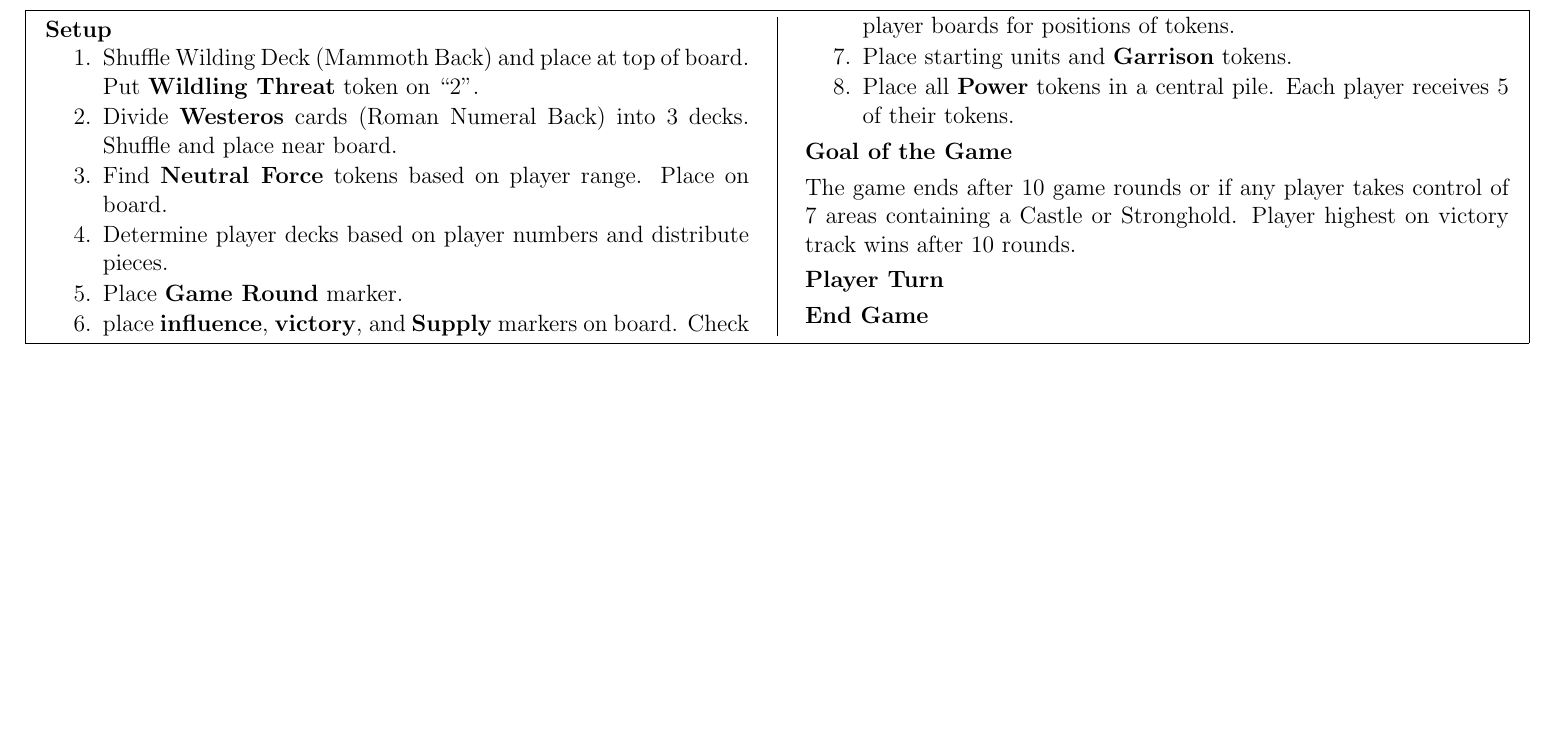
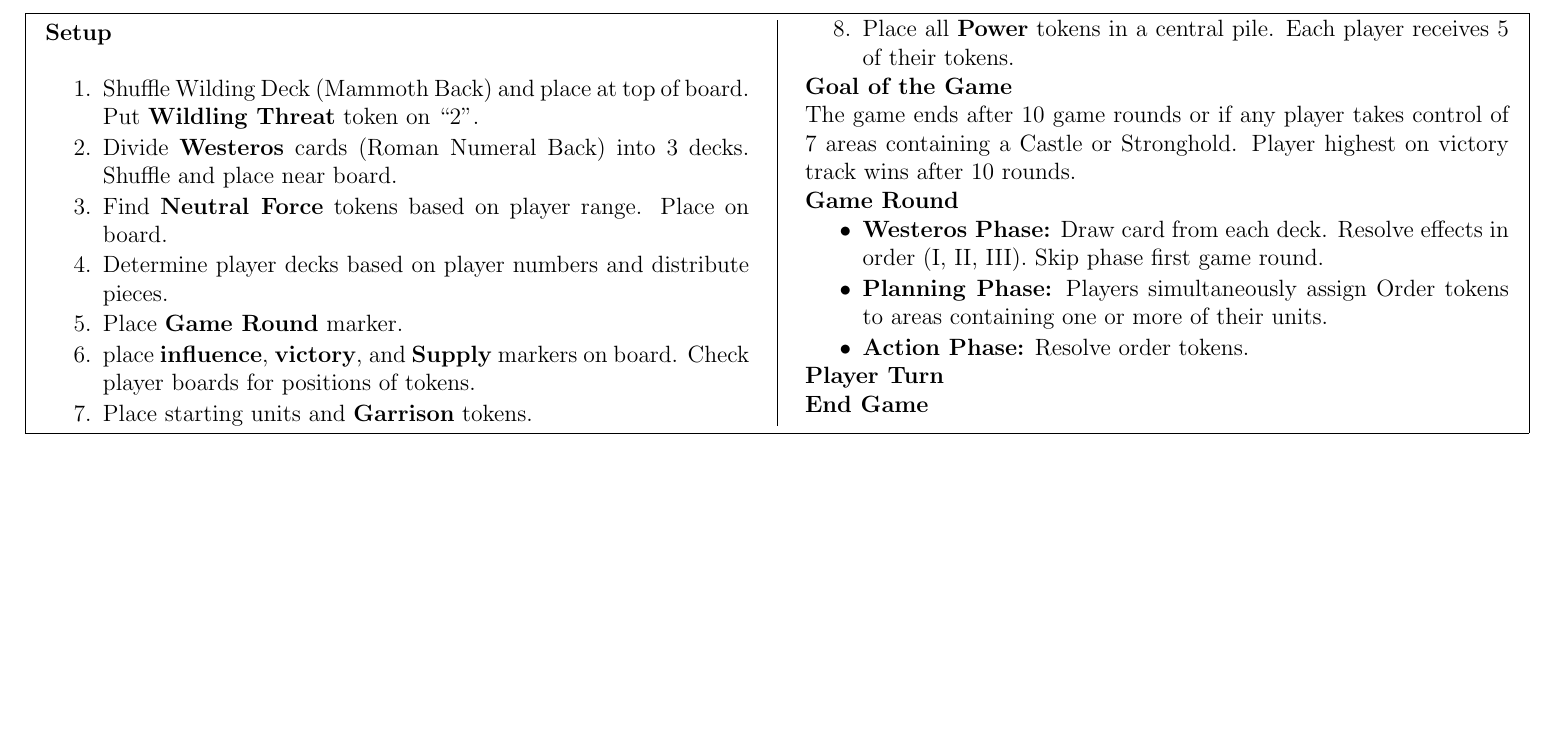
Before and after one commit to MJJoyce/GameSummarySheets, a LaTeX document (GameOfThronesTBG/GameOfThronesTBG.tex): part of the page, cut so that both start at the same text, the shorter picture padded with empty space. Compiled offline with pdfLaTeX.

Commit message:
Stat game round section

```diff
--- a/GameOfThronesTBG/GameOfThronesTBG.tex
+++ b/GameOfThronesTBG/GameOfThronesTBG.tex
@@ -81,6 +81,13 @@
 \section*{Goal of the Game}
 The game ends after 10 game rounds or if any player takes control of 7 areas containing a Castle or Stronghold. Player highest on victory track wins after 10 rounds.
 
+\section*{Game Round}
+\begin{itemizeCustom}
+	\item \textbf{Westeros Phase:} Draw card from each deck. Resolve effects in order (I, II, III). Skip phase first game round.
+	\item \textbf{Planning Phase:} Players simultaneously assign Order tokens to areas containing one or more of their units.
+	\item \textbf{Action Phase:} Resolve order tokens.
+\end{itemizeCustom}
+
 \section*{Player Turn}
 \section*{End Game}
 
```
Also changed, not shown: GameOfThronesTBG/GameOfThronesTBG.pdf.
